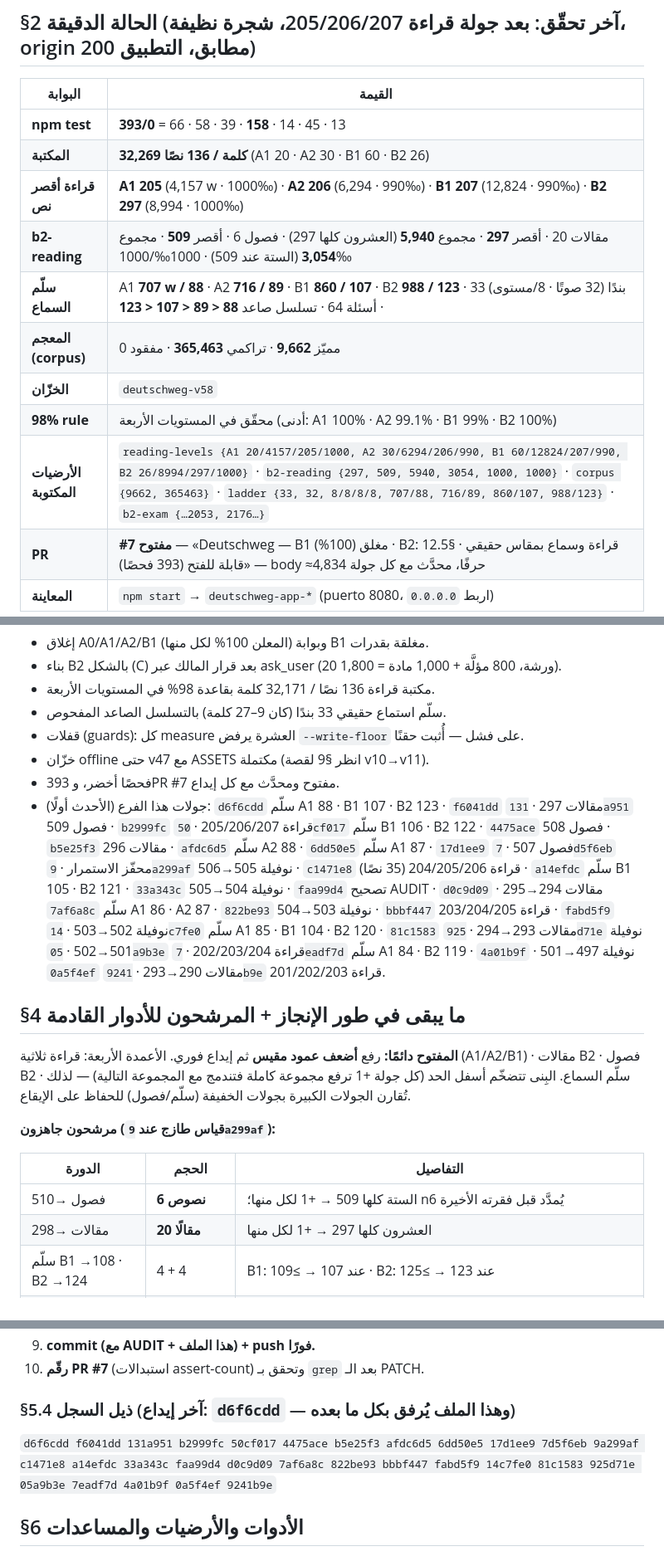
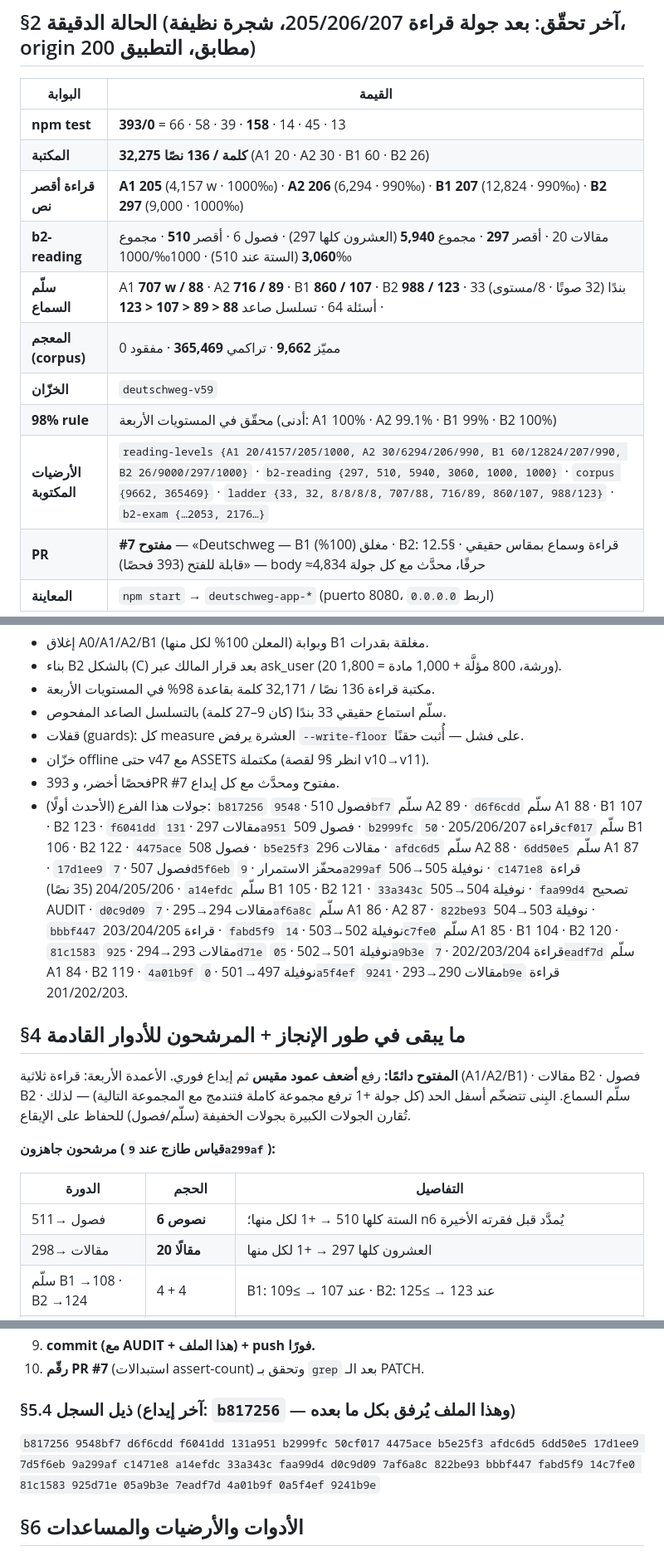
Before and after one commit to naderba69/deutschweg, a Markdown page: PROFESSIONAL_CONTINUATION_PROMPT_AR.md, 3 parts joined by grey strips. Shown at 83% size. Rendered like a GitHub page.

Commit message:
الملف: مزامنة بعد جولة الفصول 510 (فشل التحديث السابق لا يوقف السلسلة — فخ مسجّل في §10)
Co-authored-by: arena-agent <297053741+arena-agent@users.noreply.github.com>

```diff
--- a/PROFESSIONAL_CONTINUATION_PROMPT_AR.md
+++ b/PROFESSIONAL_CONTINUATION_PROMPT_AR.md
@@ -38,14 +38,14 @@
 | البوابة | القيمة |
 |---|---|
 | **npm test** | **393/0** = 66 · 58 · 39 · **158** · 14 · 45 · 13 |
-| **المكتبة** | **32,269 كلمة / 136 نصًا** (A1 20 · A2 30 · B1 60 · B2 26) |
-| **قراءة أقصر نص** | **A1 205** (4,157 w · 1000‰) · **A2 206** (6,294 · 990‰) · **B1 207** (12,824 · 990‰) · **B2 297** (8,994 · 1000‰) |
-| **b2-reading** | مقالات 20 · أقصر **297** · مجموع **5,940** (العشرون كلها 297) · فصول 6 · أقصر **509** · مجموع **3,054** (الستة عند 509) · 1000‰/1000‰ |
+| **المكتبة** | **32,275 كلمة / 136 نصًا** (A1 20 · A2 30 · B1 60 · B2 26) |
+| **قراءة أقصر نص** | **A1 205** (4,157 w · 1000‰) · **A2 206** (6,294 · 990‰) · **B1 207** (12,824 · 990‰) · **B2 297** (9,000 · 1000‰) |
+| **b2-reading** | مقالات 20 · أقصر **297** · مجموع **5,940** (العشرون كلها 297) · فصول 6 · أقصر **510** · مجموع **3,060** (الستة عند 510) · 1000‰/1000‰ |
 | **سلّم السماع** | A1 **707 w / 88** · A2 **716 / 89** · B1 **860 / 107** · B2 **988 / 123** · 33 بندًا (32 صوتًا · 8/مستوى) · أسئلة 64 · تسلسل صاعد **88 < 89 < 107 < 123** |
-| **المعجم (corpus)** | مميّز **9,662** · تراكمي **365,463** · مفقود 0 |
-| **الخزّان** | `deutschweg-v58` |
+| **المعجم (corpus)** | مميّز **9,662** · تراكمي **365,469** · مفقود 0 |
+| **الخزّان** | `deutschweg-v59` |
 | **98% rule** | محقّق في المستويات الأربعة (أدنى: A1 100% · A2 99.1% · B1 99% · B2 100%) |
-| **الأرضيات المكتوبة** | `reading-levels {A1 20/4157/205/1000, A2 30/6294/206/990, B1 60/12824/207/990, B2 26/8994/297/1000}` · `b2-reading {297, 509, 5940, 3054, 1000, 1000}` · `corpus {9662, 365463}` · `ladder {33, 32, 8/8/8/8, 707/88, 716/89, 860/107, 988/123}` · `b2-exam {…2053, 2176…}` |
+| **الأرضيات المكتوبة** | `reading-levels {A1 20/4157/205/1000, A2 30/6294/206/990, B1 60/12824/207/990, B2 26/9000/297/1000}` · `b2-reading {297, 510, 5940, 3060, 1000, 1000}` · `corpus {9662, 365469}` · `ladder {33, 32, 8/8/8/8, 707/88, 716/89, 860/107, 988/123}` · `b2-exam {…2053, 2176…}` |
 | **PR** | **#7 مفتوح** — «Deutschweg — B1 مغلق (100%) · B2: قراءة وسماع بمقاس حقيقي · §12.5 قابلة للفتح (393 فحصًا)» — body ≈4,834 حرفًا، محدَّث مع كل جولة |
 | **المعاينة** | `npm start` → `deutschweg-app-*` (puerto 8080، اربط `0.0.0.0`) |
 
@@ -60,7 +60,7 @@
 - قفلات (guards): كل measure العشرة يرفض `--write-floor` على فشل — أُثبت حقنًا.
 - خزّان offline حتى v47 مع ASSETS مكتملة (انظر §9 لقصة v10→v11).
 - 393 فحصًا أخضر، وPR #7 مفتوح ومحدَّث مع كل إيداع.
-- جولات هذا الفرع (الأحدث أولًا): `d6f6cdd` سلّم A1 88 · B1 107 · B2 123 · `f6041dd` مقالات 297 · `131a951` فصول 509 · `b2999fc` قراءة 205/206/207 · `50cf017` سلّم B1 106 · B2 122 · `4475ace` فصول 508 · `b5e25f3` مقالات 296 · `afdc6d5` سلّم A2 88 · `6dd50e5` سلّم A1 87 · `17d1ee9` فصول 507 · `7d5f6eb` محفّز الاستمرار · `9a299af` نوفيلة 505→506 · `c1471e8` قراءة 204/205/206 (35 نصًا) · `a14efdc` سلّم B1 105 · B2 121 · `33a343c` نوفيلة 504→505 · `faa99d4` تصحيح AUDIT · `d0c9d09` مقالات 294→295 · `7af6a8c` سلّم A1 86 · A2 87 · `822be93` نوفيلة 503→504 · `bbbf447` قراءة 203/204/205 · `fabd5f9` نوفيلة 502→503 · `14c7fe0` سلّم A1 85 · B1 104 · B2 120 · `81c1583` مقالات 293→294 · `925d71e` نوفيلة 501→502 · `05a9b3e` قراءة 202/203/204 · `7eadf7d` سلّم A1 84 · B2 119 · `4a01b9f` نوفيلة 497→501 · `0a5f4ef` مقالات 290→293 · `9241b9e` قراءة 201/202/203.
+- جولات هذا الفرع (الأحدث أولًا): `b817256` فصول 510 · `9548bf7` سلّم A2 89 · `d6f6cdd` سلّم A1 88 · B1 107 · B2 123 · `f6041dd` مقالات 297 · `131a951` فصول 509 · `b2999fc` قراءة 205/206/207 · `50cf017` سلّم B1 106 · B2 122 · `4475ace` فصول 508 · `b5e25f3` مقالات 296 · `afdc6d5` سلّم A2 88 · `6dd50e5` سلّم A1 87 · `17d1ee9` فصول 507 · `7d5f6eb` محفّز الاستمرار · `9a299af` نوفيلة 505→506 · `c1471e8` قراءة 204/205/206 (35 نصًا) · `a14efdc` سلّم B1 105 · B2 121 · `33a343c` نوفيلة 504→505 · `faa99d4` تصحيح AUDIT · `d0c9d09` مقالات 294→295 · `7af6a8c` سلّم A1 86 · A2 87 · `822be93` نوفيلة 503→504 · `bbbf447` قراءة 203/204/205 · `fabd5f9` نوفيلة 502→503 · `14c7fe0` سلّم A1 85 · B1 104 · B2 120 · `81c1583` مقالات 293→294 · `925d71e` نوفيلة 501→502 · `05a9b3e` قراءة 202/203/204 · `7eadf7d` سلّم A1 84 · B2 119 · `4a01b9f` نوفيلة 497→501 · `0a5f4ef` مقالات 290→293 · `9241b9e` قراءة 201/202/203.
 
 ## §4 ما يبقى في طور الإنجاز + المرشحون للأدوار القادمة
 
@@ -70,7 +70,7 @@
 
 | الدورة | الحجم | التفاصيل |
 |---|---|---|
-| فصول →510 | **6 نصوص** | الستة كلها 509 → +1 لكل منها؛ n6 يُمدَّد قبل فقرته الأخيرة |
+| فصول →511 | **6 نصوص** | الستة كلها 510 → +1 لكل منها؛ n6 يُمدَّد قبل فقرته الأخيرة |
 | مقالات →298 | **20 مقالًا** | العشرون كلها 297 → +1 لكل منها |
 | سلّم B1 →108 · B2 →124 | 4 + 4 | B1: عند 107 → ≥109 · B2: عند 123 → ≥125 |
 | سلّم A1 →89 | 5 سكربتات | عند 88 → هبوط ≥90 |
@@ -91,9 +91,9 @@
 9. **commit (مع AUDIT + هذا الملف) + push فورًا.**
 10. **رقّم PR #7** (استبدالات assert-count) وتحقق بـ `grep` بعد الـ PATCH.
 
-### §5.4 ذيل السجل (آخر إيداع: `d6f6cdd` — وهذا الملف يُرفق بكل ما بعده)
+### §5.4 ذيل السجل (آخر إيداع: `b817256` — وهذا الملف يُرفق بكل ما بعده)
 
-`d6f6cdd f6041dd 131a951 b2999fc 50cf017 4475ace b5e25f3 afdc6d5 6dd50e5 17d1ee9 7d5f6eb 9a299af c1471e8 a14efdc 33a343c faa99d4 d0c9d09 7af6a8c 822be93 bbbf447 fabd5f9 14c7fe0 81c1583 925d71e 05a9b3e 7eadf7d 4a01b9f 0a5f4ef 9241b9e`
+`b817256 9548bf7 d6f6cdd f6041dd 131a951 b2999fc 50cf017 4475ace b5e25f3 afdc6d5 6dd50e5 17d1ee9 7d5f6eb 9a299af c1471e8 a14efdc 33a343c faa99d4 d0c9d09 7af6a8c 822be93 bbbf447 fabd5f9 14c7fe0 81c1583 925d71e 05a9b3e 7eadf7d 4a01b9f 0a5f4ef 9241b9e`
 
 ## §6 الأدوات والأرضيات والمساعدات
 
```
Also changed, not shown: other parts of PROFESSIONAL_CONTINUATION_PROMPT_AR.md (+3 -2 lines).
